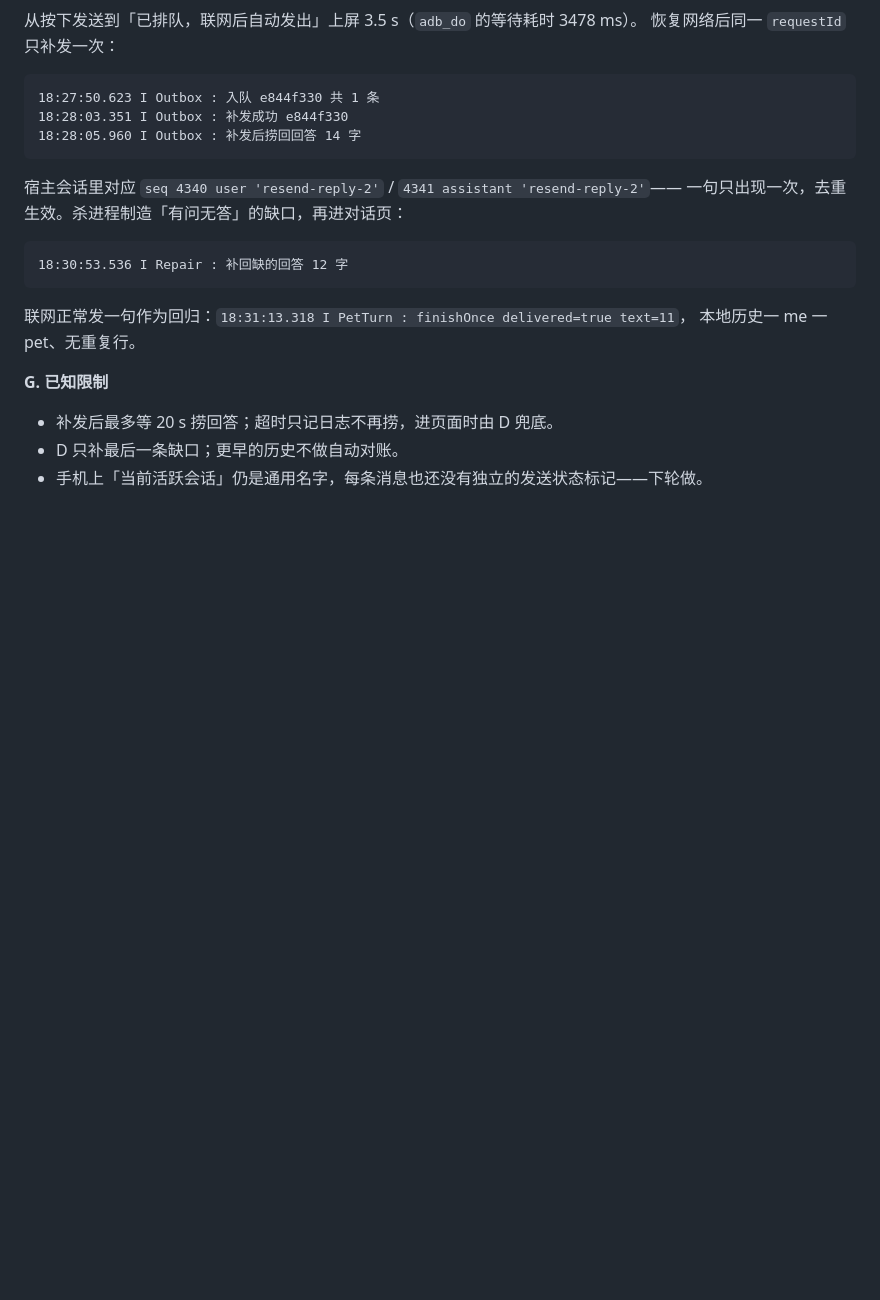
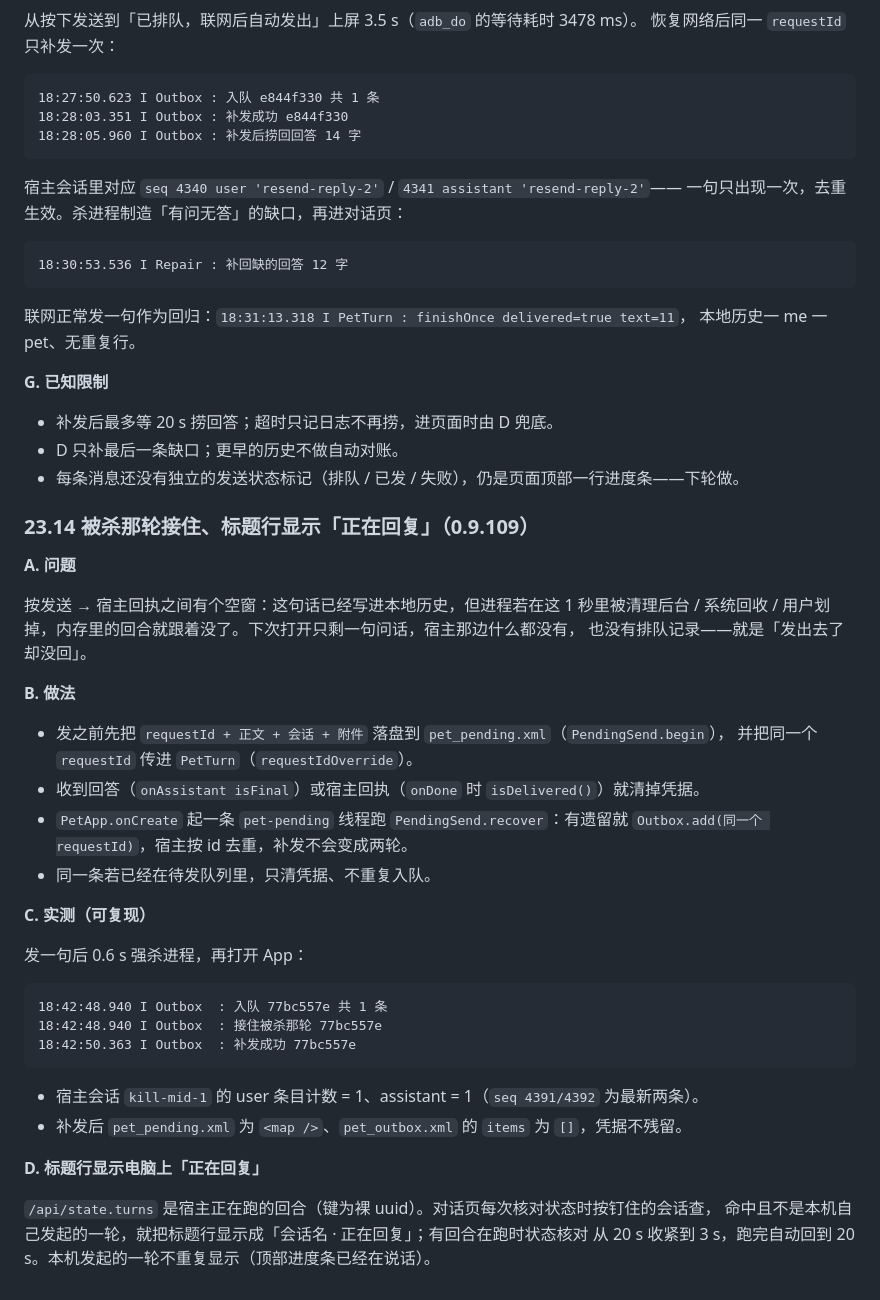
Before and after one commit to regrevia/dsh-pet-voice, a Markdown page: docs/android-app.md, the part around the change. Drawn GitHub-style; blank space fills up the shorter version.

Commit message:
文档：0.9.109 被杀那轮接住与标题行状态

````diff
--- a/docs/android-app.md
+++ b/docs/android-app.md
@@ -1369,4 +1369,40 @@ fade 的 `else` 分支加了永久、廉价、warn 级的 `[cut]` 探针。95 s
 
 - 补发后最多等 20 s 捞回答；超时只记日志不再捞，进页面时由 D 兜底。
 - D 只补最后一条缺口；更早的历史不做自动对账。
-- 手机上「当前活跃会话」仍是通用名字，每条消息也还没有独立的发送状态标记——下轮做。
+- 每条消息还没有独立的发送状态标记（排队 / 已发 / 失败），仍是页面顶部一行进度条——下轮做。
+
+### 23.14 被杀那轮接住、标题行显示「正在回复」（0.9.109）
+
+**A. 问题**
+
+按发送 → 宿主回执之间有个空窗：这句话已经写进本地历史，但进程若在这 1 秒里被清理后台 /
+系统回收 / 用户划掉，内存里的回合就跟着没了。下次打开只剩一句问话，宿主那边什么都没有，
+也没有排队记录——就是「发出去了却没回」。
+
+**B. 做法**
+
+- 发之前先把 `requestId + 正文 + 会话 + 附件` 落盘到 `pet_pending.xml`（`PendingSend.begin`），
+  并把同一个 `requestId` 传进 `PetTurn`（`requestIdOverride`）。
+- 收到回答（`onAssistant isFinal`）或宿主回执（`onDone` 时 `isDelivered()`）就清掉凭据。
+- `PetApp.onCreate` 起一条 `pet-pending` 线程跑 `PendingSend.recover`：有遗留就
+  `Outbox.add(同一个 requestId)`，宿主按 id 去重，补发不会变成两轮。
+- 同一条若已经在待发队列里，只清凭据、不重复入队。
+
+**C. 实测（可复现）**
+
+发一句后 0.6 s 强杀进程，再打开 App：
+
+```
+18:42:48.940 I Outbox  : 入队 77bc557e 共 1 条
+18:42:48.940 I Outbox  : 接住被杀那轮 77bc557e
+18:42:50.363 I Outbox  : 补发成功 77bc557e
+```
+
+- 宿主会话 `kill-mid-1` 的 user 条目计数 = 1、assistant = 1（`seq 4391/4392` 为最新两条）。
+- 补发后 `pet_pending.xml` 为 `<map />`、`pet_outbox.xml` 的 `items` 为 `[]`，凭据不残留。
+
+**D. 标题行显示电脑上「正在回复」**
+
+`/api/state.turns` 是宿主正在跑的回合（键为裸 uuid）。对话页每次核对状态时按钉住的会话查，
+命中且不是本机自己发起的一轮，就把标题行显示成「会话名 · 正在回复」；有回合在跑时状态核对
+从 20 s 收紧到 3 s，跑完自动回到 20 s。本机发起的一轮不重复显示（顶部进度条已经在说话）。
````
